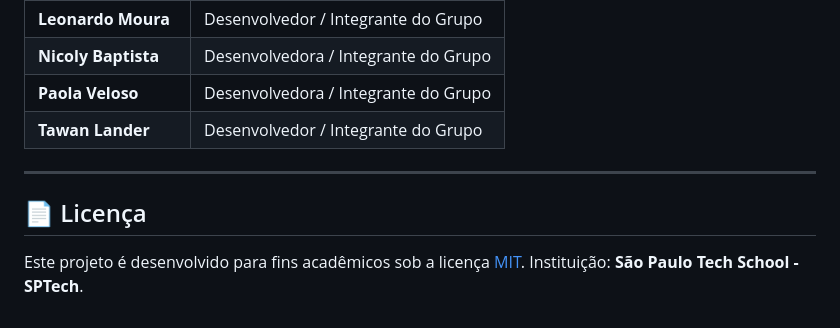
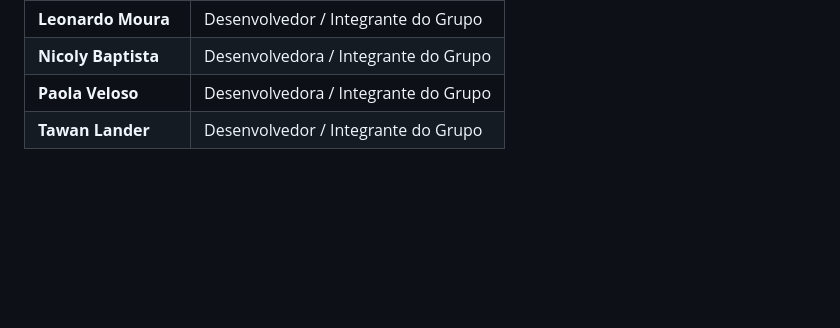
Before and after one commit to TawanLander/Grupo10, a Markdown page: README.md, the part around the change. Drawn GitHub-style; blank space fills up the shorter version.

Commit message:
subindo pra main

```diff
--- a/README.md
+++ b/README.md
@@ -223,10 +223,3 @@ Alunos do curso de **Análise e Desenvolvimento de Sistemas** da **SPTech - São
 | **Nicoly Baptista** | Desenvolvedora / Integrante do Grupo |
 | **Paola Veloso** | Desenvolvedora / Integrante do Grupo |
 | **Tawan Lander** | Desenvolvedor / Integrante do Grupo |
-
----
-
-## 📄 Licença
-
-Este projeto é desenvolvido para fins acadêmicos sob a licença [MIT](LICENSE).
-Instituição: **São Paulo Tech School - SPTech**.
```
